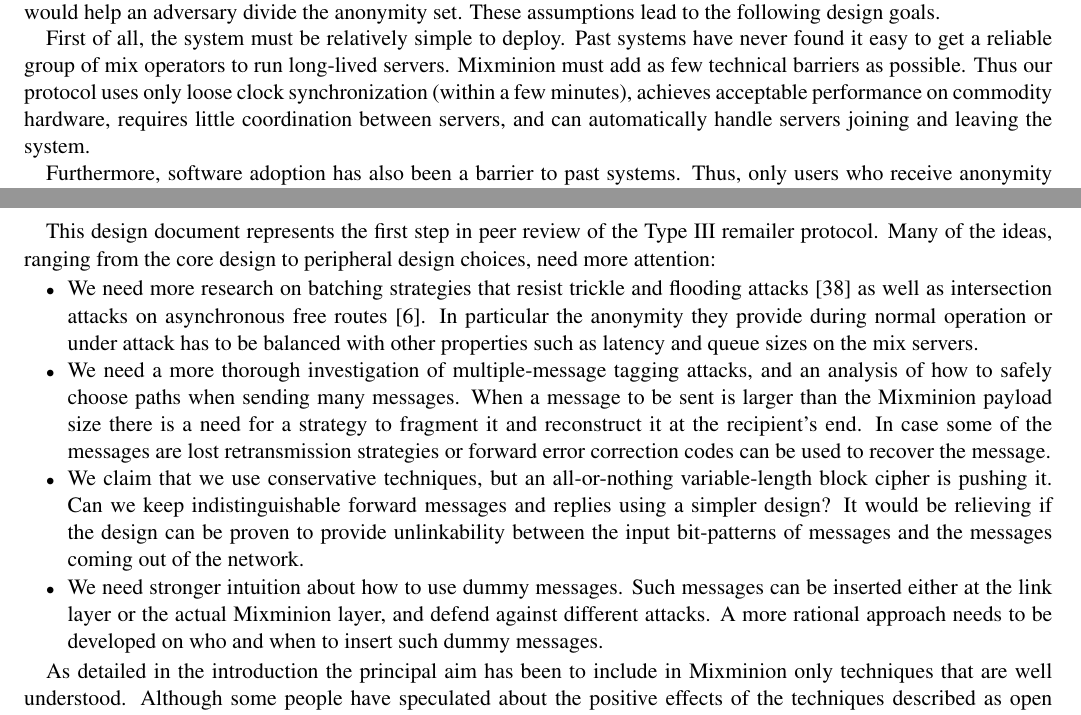
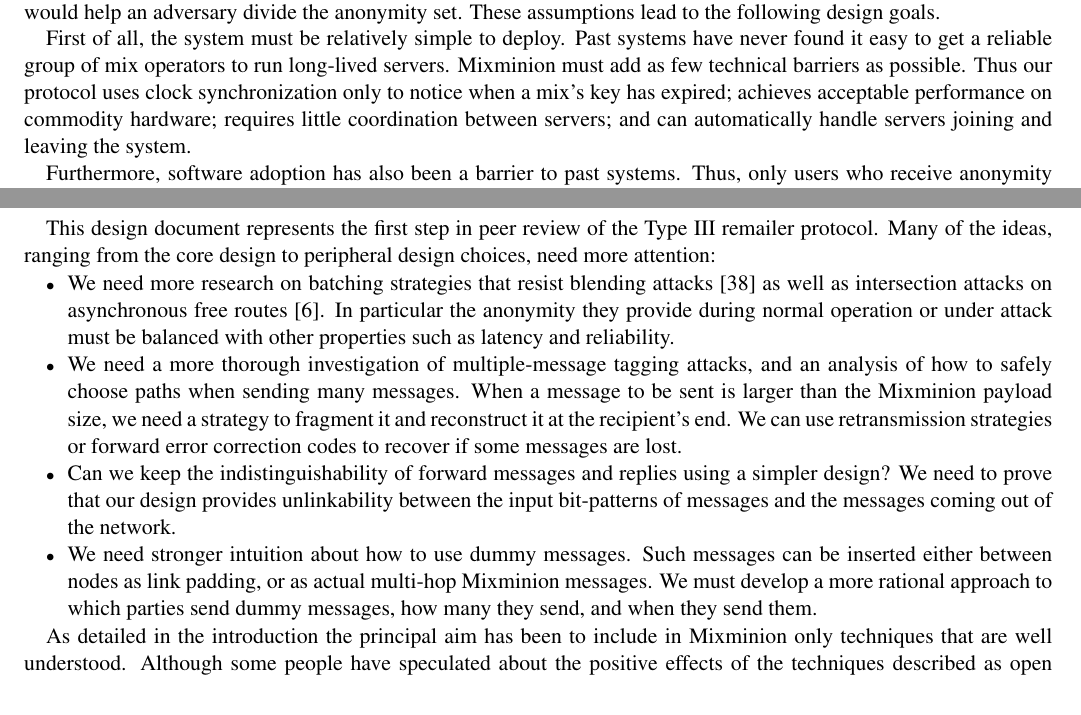
Before and after one commit to nmathewson/mixminion-doc, a LaTeX paper (minion-design.tex): two parts of pages 3 and 13 of 15, joined at a grey line, cut so that both start at the same text. Compiled offline with pdfLaTeX.

Commit message:
more work on the conclusion

```diff
--- a/minion-design.tex
+++ b/minion-design.tex
@@ -421,10 +416,10 @@
 First of all, the system must be relatively simple to deploy. Past systems
 have never found it easy to get a reliable group of mix operators to
 run long-lived servers. Mixminion must add as few technical barriers as
-possible. Thus our protocol uses only loose clock synchronization (within
-a few minutes), achieves acceptable performance on commodity hardware,
-requires little coordination between servers, and can automatically
-handle servers joining and leaving the system.
+possible. Thus our protocol uses clock synchronization only to notice
+when a mix's key has expired; achieves acceptable performance on
+commodity hardware; requires little coordination between servers; and
+can automatically handle servers joining and leaving the system.
 
 % Client requriements
 Furthermore, software adoption has also been a barrier to past
@@ -1579,32 +1575,28 @@
 design to peripheral design choices, need more attention:
 
 \begin{itemize}
-\item We need more research on batching strategies that resist trickle
-and flooding attacks \cite{batching-taxonomy} as well as intersection
+\item We need more research on batching strategies that resist blending
+attacks \cite{batching-taxonomy} as well as intersection
 attacks on asynchronous free routes \cite{disad-free-routes}. In
-particular the anonymity they provide during normal operation or under
-attack has to be balanced with other properties such as latency and
-queue sizes on the mix servers.
+particular the anonymity they provide during normal operation or
+under attack must be balanced with other properties such as latency
+and reliability.
 \item We need a more thorough investigation of multiple-message tagging
 attacks, and an analysis of how to safely choose paths when
 sending many messages. When a message to be sent is larger than the
-Mixminion payload size there is a need for a strategy to fragment
-it and reconstruct it at the recipient's end. In case some of the
-messages are lost retransmission strategies or forward error
-correction codes can be used to recover the message.
-\item We claim that we use conservative techniques,
-% XXXX Oops!  We no longer claim this.  What to say here instead?-NM
-but an all-or-nothing
-variable-length block cipher is pushing it. Can we keep indistinguishable
-forward messages and replies using a simpler design? It would be
-relieving if the design can be proven to provide unlinkability between
-the input bit-patterns of messages and the messages coming out of the
-network.
-\item We need stronger intuition about how to use
-dummy messages. Such messages can be inserted either at the link layer
-or the actual Mixminion layer, and defend against different attacks. A
-more rational approach needs to be developed on who and when to insert
-such dummy messages.
+Mixminion payload size, we need a strategy to fragment
+it and reconstruct it at the recipient's end.
+We can use retransmission strategies or forward error
+correction codes to recover if some messages are lost.
+\item Can we keep the indistinguishability of forward messages and
+replies using a simpler design? We need to prove that our design provides
+unlinkability between the input bit-patterns of messages and the messages
+coming out of the network.
+\item We need stronger intuition about how to use dummy messages. Such
+messages can be inserted either between nodes as link padding, or as
+actual multi-hop Mixminion messages. We must develop a more rational
+approach to which parties send dummy messages, how many they send,
+and when they send them.
 %\item We intend to draw up a more complete specification, which can lead
 %to implementation and deployment of the Mixminion design.
 % XXXX Mention our spec?  Cite our spec? -NM
```
Also changed, not shown: minion-design.tex (14 more changed lines).
